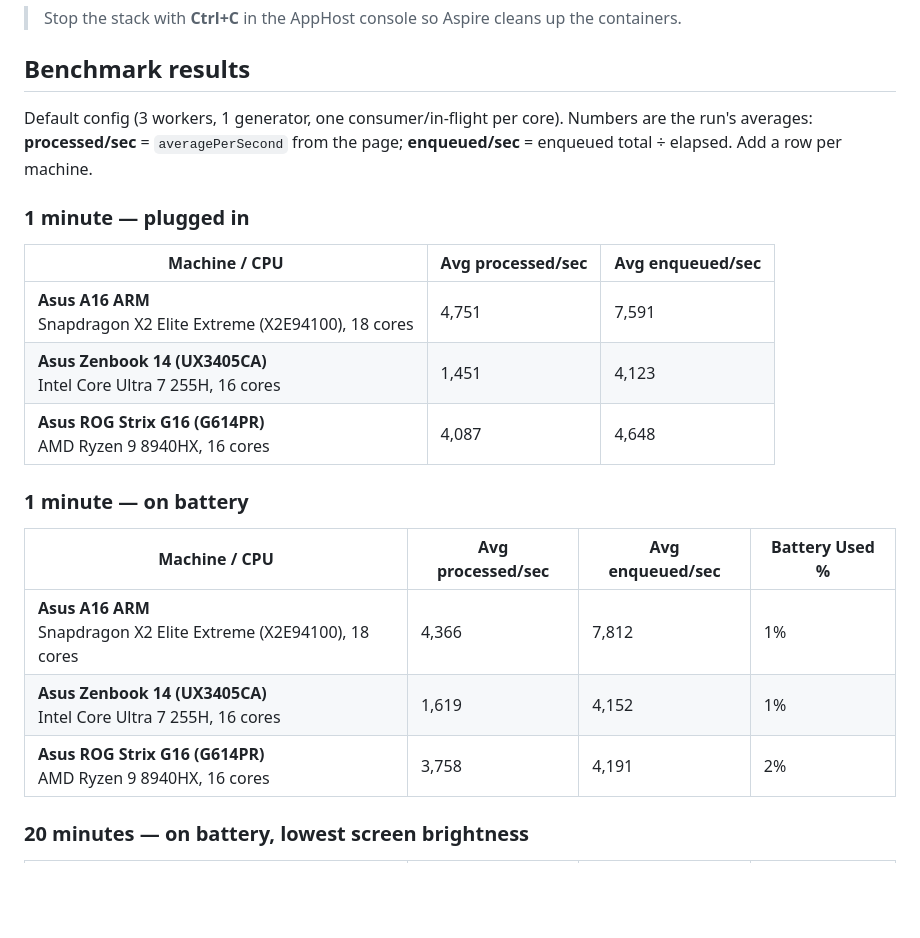
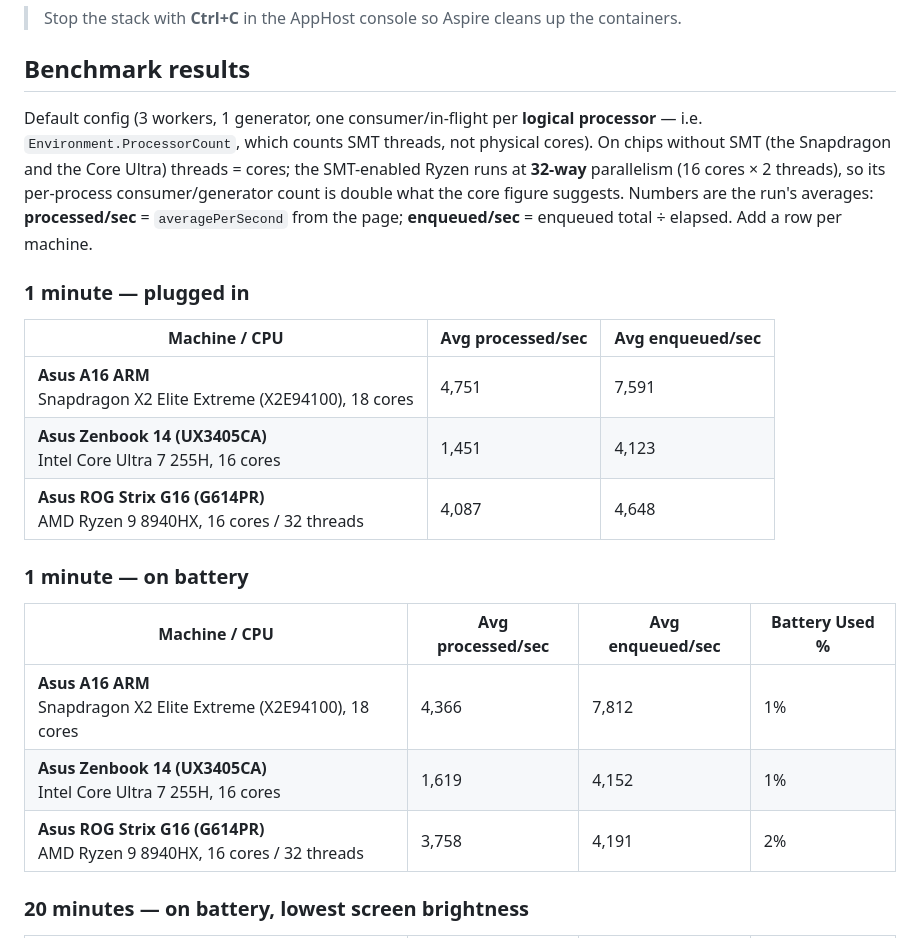
Before and after one commit to KaliCZ/throughput-benchmark, a Markdown page: README.md, the part around the change. GitHub-like rendering; blank space fills up the shorter version.

Commit message:
Clarify parallelism is per logical processor; note Ryzen runs 32-way
Env.ProcessorCount counts SMT threads, so the 16-core/32-thread Ryzen 9
8940HX ran at 32-way consumer/generator parallelism, not 16. The Snapdragon
and Core Ultra have no SMT (threads = cores), so the old "per core" wording
was only ambiguous for the AMD box.

Co-Authored-By: Claude Opus 4.8 <noreply@anthropic.com>

```diff
--- a/README.md
+++ b/README.md
@@ -26,9 +26,12 @@ dotnet run --project ThroughputBenchmark.AppHost
 
 ## Benchmark results
 
-Default config (3 workers, 1 generator, one consumer/in-flight per core). Numbers are the
-run's averages: **processed/sec** = `averagePerSecond` from the page; **enqueued/sec** =
-enqueued total ÷ elapsed. Add a row per machine.
+Default config (3 workers, 1 generator, one consumer/in-flight per **logical processor** —
+i.e. `Environment.ProcessorCount`, which counts SMT threads, not physical cores). On chips
+without SMT (the Snapdragon and the Core Ultra) threads = cores; the SMT-enabled Ryzen runs
+at **32-way** parallelism (16 cores × 2 threads), so its per-process consumer/generator count
+is double what the core figure suggests. Numbers are the run's averages: **processed/sec** =
+`averagePerSecond` from the page; **enqueued/sec** = enqueued total ÷ elapsed. Add a row per machine.
 
 ### 1 minute — plugged in
 
@@ -36,7 +39,7 @@ enqueued total ÷ elapsed. Add a row per machine.
 |---|---|---|
 | **Asus A16 ARM**<br>Snapdragon X2 Elite Extreme (X2E94100), 18 cores | 4,751 | 7,591 |
 | **Asus Zenbook 14 (UX3405CA)**<br>Intel Core Ultra 7 255H, 16 cores | 1,451 | 4,123 |
-| **Asus ROG Strix G16 (G614PR)**<br>AMD Ryzen 9 8940HX, 16 cores | 4,087 | 4,648 |
+| **Asus ROG Strix G16 (G614PR)**<br>AMD Ryzen 9 8940HX, 16 cores / 32 threads | 4,087 | 4,648 |
 
 ### 1 minute — on battery
 
@@ -44,7 +47,7 @@ enqueued total ÷ elapsed. Add a row per machine.
 |---|---|---|---|
 | **Asus A16 ARM**<br>Snapdragon X2 Elite Extreme (X2E94100), 18 cores | 4,366 | 7,812 | 1% |
 | **Asus Zenbook 14 (UX3405CA)**<br>Intel Core Ultra 7 255H, 16 cores | 1,619 | 4,152 | 1% |
-| **Asus ROG Strix G16 (G614PR)**<br>AMD Ryzen 9 8940HX, 16 cores | 3,758 | 4,191 | 2% |
+| **Asus ROG Strix G16 (G614PR)**<br>AMD Ryzen 9 8940HX, 16 cores / 32 threads | 3,758 | 4,191 | 2% |
 
 ### 20 minutes — on battery, lowest screen brightness
 
```
